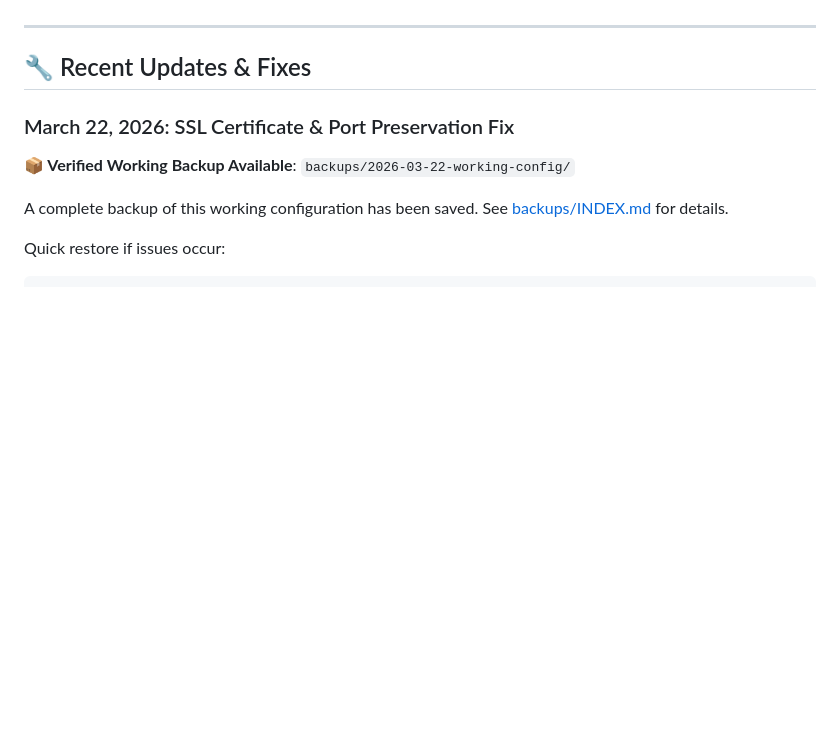
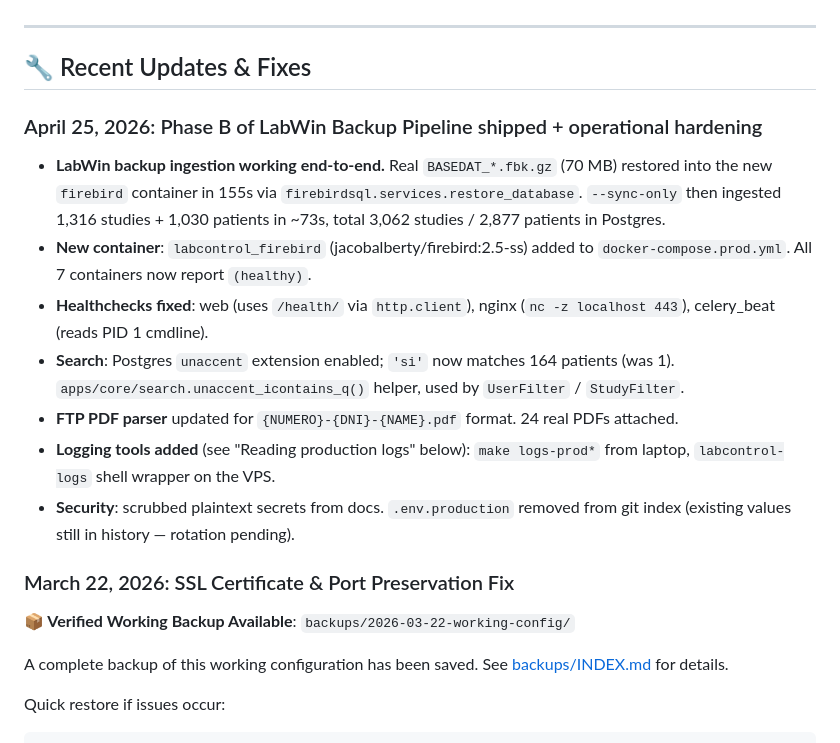
Before and after one commit to sebastiangolijow/LabControl-by-Golijow-Master-Solutions, a Markdown page: DEPLOYMENT.md, the part around one of its changes. Rendered like a GitHub page; blank space fills up the shorter version.

```diff
--- a/DEPLOYMENT.md
+++ b/DEPLOYMENT.md
@@ -24,6 +24,16 @@
 ---
 
 ## 🔧 Recent Updates & Fixes
+
+### April 25, 2026: Phase B of LabWin Backup Pipeline shipped + operational hardening
+
+- **LabWin backup ingestion working end-to-end.** Real `BASEDAT_*.fbk.gz` (70 MB) restored into the new `firebird` container in 155s via `firebirdsql.services.restore_database`. `--sync-only` then ingested 1,316 studies + 1,030 patients in ~73s, total 3,062 studies / 2,877 patients in Postgres.
+- **New container**: `labcontrol_firebird` (jacobalberty/firebird:2.5-ss) added to `docker-compose.prod.yml`. All 7 containers now report `(healthy)`.
+- **Healthchecks fixed**: web (uses `/health/` via `http.client`), nginx (`nc -z localhost 443`), celery_beat (reads PID 1 cmdline).
+- **Search**: Postgres `unaccent` extension enabled; `'si'` now matches 164 patients (was 1). `apps/core/search.unaccent_icontains_q()` helper, used by `UserFilter` / `StudyFilter`.
+- **FTP PDF parser** updated for `{NUMERO}-{DNI}-{NAME}.pdf` format. 24 real PDFs attached.
+- **Logging tools added** (see "Reading production logs" below): `make logs-prod*` from laptop, `labcontrol-logs` shell wrapper on the VPS.
+- **Security**: scrubbed plaintext secrets from docs. `.env.production` removed from git index (existing values still in history — rotation pending).
 
 ### March 22, 2026: SSL Certificate & Port Preservation Fix
 
```
Also changed, not shown: other parts of DEPLOYMENT.md (+22 -8 lines), BACKEND.md (+55 -47 lines), LABWIN_BACKUP_PIPELINE.md (+19 -18 lines).
